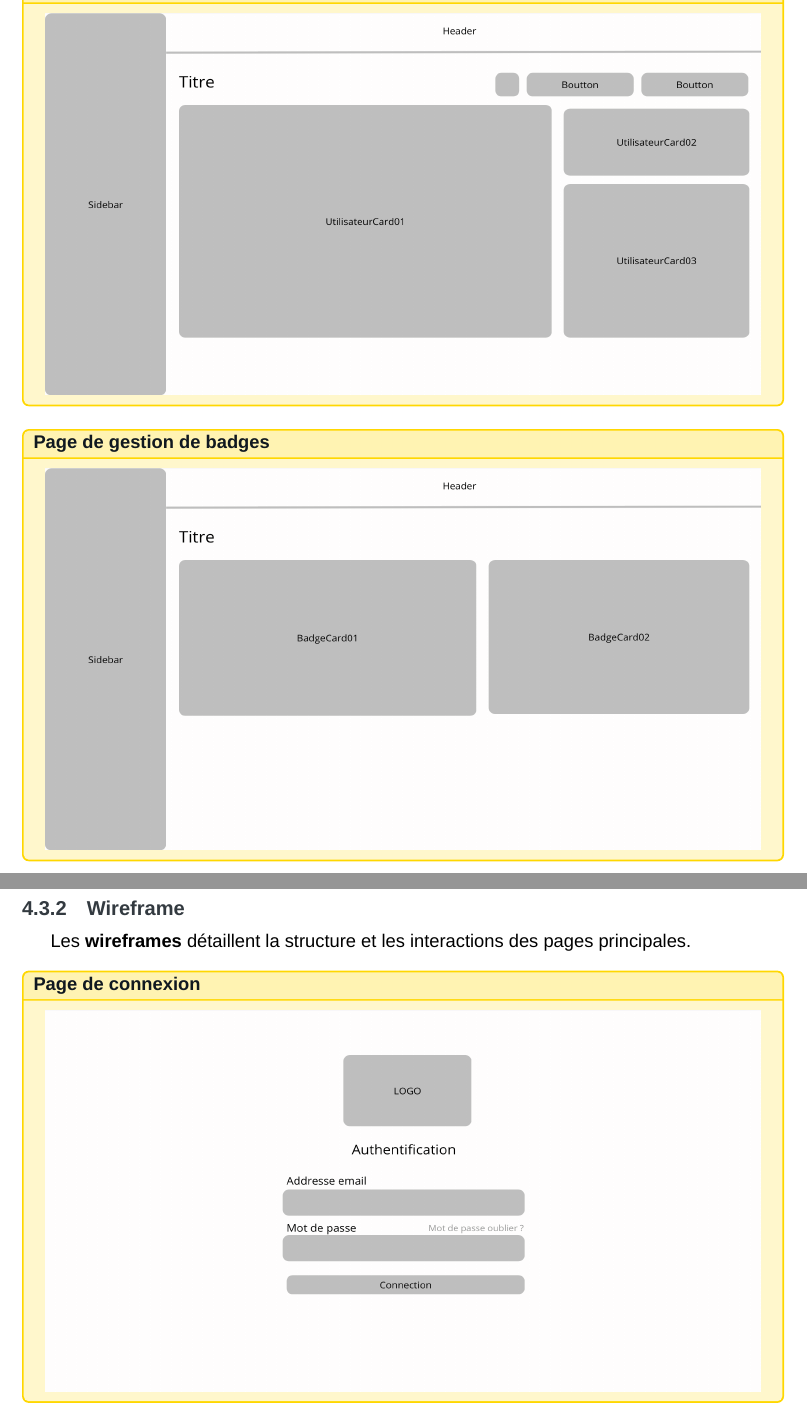
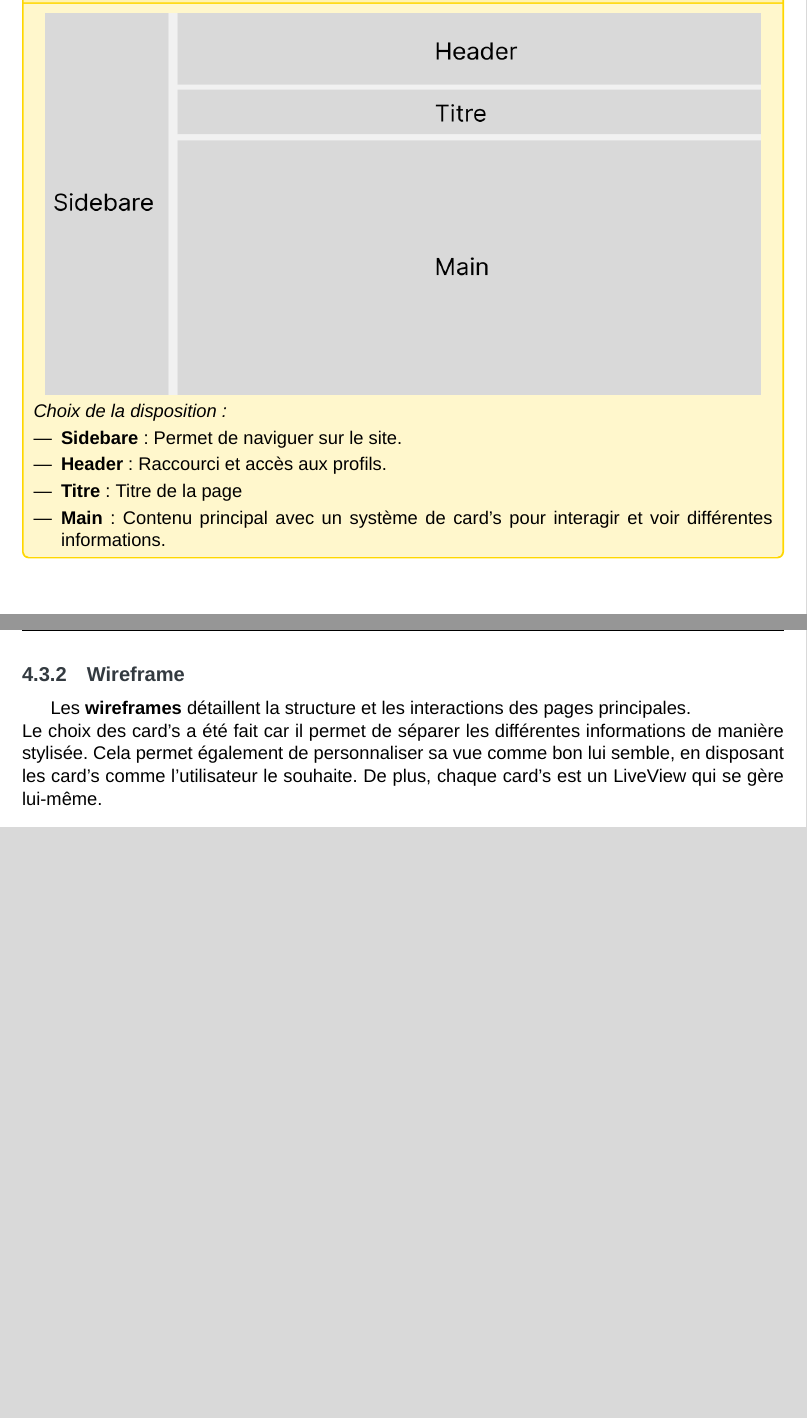
Before and after one commit to Theoden-bernard/badge_reader_project, a LaTeX book (doc_pdf/main.tex, which reads doc_pdf/chapters/chapitre_IV.tex): two parts of pages 22 and 23 of 67 before the commit and two parts of pages 21 and 22 of 63 after it, joined at a grey line, cut at the place of the change, the shorter picture padded with empty space. Compiled offline with XeLaTeX; a missing font is replaced by an installed copy or a similar font.

Commit message:
feat: Addition of new mockups and descriptions of the various options #2

```diff
--- a/doc_pdf/chapters/chapitre_IV.tex
+++ b/doc_pdf/chapters/chapitre_IV.tex
@@ -69,4 +69,3 @@ Voici l’organisation spatiale des \textbf{pages clés} :
 Chaque zoning respecte une \textbf{hiérarchie visuelle claire} pour guider l’utilisateur.
 \newline
 
-\begin{for_you}{Page de connexion}
@@ -84,40 +77,20 @@ Chaque zoning respecte une \textbf{hiérarchie visuelle claire} pour guider l’
+    \textit{Choix de la disposition :}
+
+    \begin{itemize}
+        \item \textbf{Sidebare} : Permet de naviguer sur le site.
+        \item \textbf{Header} : Raccourci et accès aux profils.
+        \item \textbf{Titre} : Titre de la page
+        \item \textbf{Main} : Contenu principal avec un système de card's pour interagir et voir différentes informations.
+    \end{itemize}
 \end{for_you}
 
-\textbf{\newline}
-
-\begin{for_you}{Page de gestion d'utilisateur}
-    \begin{center}
-        \includegraphics[width=15cm,height=80mm]{./assets/zoning/page_utilisateur.png}
-    \end{center}
-\end{for_you}
-
-\textbf{\newline}
-
-\begin{for_you}{Page de gestion de badges}
-    \begin{center}
-        \includegraphics[width=15cm,height=80mm]{./assets/zoning/page_badge.png}
-    \end{center}
-\end{for_you}
-
-\textbf{\newline}
-
-\begin{for_you}{Page profil}
-    \begin{center}
-        \includegraphics[width=15cm,height=80mm]{./assets/zoning/page_profil.png}
-    \end{center}
-\end{for_you}
+\newpage
 
 \subsection{Wireframe}
 Les \textbf{wireframes} détaillent la structure et les interactions des pages principales.
 \newline
-
-\begin{for_you}{Page de connexion}
-    \begin{center}
-        \includegraphics[width=15cm,height=80mm]{./assets/wireframe/page_de_connexion.png}
-    \end{center}
-\end{for_you}
-
-\textbf{\newline}
+Le choix des card's a été fait car il permet de séparer les différentes informations de manière stylisée. Cela permet également de personnaliser sa vue comme bon lui semble, en disposant les card's comme l’utilisateur le souhaite. De plus, chaque card's est un LiveView qui se gère lui-même.
+\newline
 
 \begin{for_you}{Dashboard}
     \begin{center}
@@ -135,4 +108,3 @@ Les \textbf{wireframes} détaillent la structure et les interactions des pages p
 
 \textbf{\newline}
 
-\begin{for_you}{Page de gestion de badges}
@@ -157,4 +124,3 @@ Les \textbf{maquettes} représentent le rendu final, avec :
     \newline
 \end{itemize}
 
-\begin{for_you}{Page de connexion}
@@ -181,7 +141,7 @@ Les \textbf{maquettes} représentent le rendu final, avec :
 
 \textbf{\newline}
 
-\begin{for_you}{Page de gestion de badge}
+\begin{for_you}{Modale de création d'utilisateur}
     \begin{center}
         \includegraphics[width=15cm,height=80mm]{./assets/maquette/page_badge.png}
     \end{center}
```
Also changed, not shown: doc_pdf/assets/maquette/dashboard.png, doc_pdf/assets/maquette/page_badge.png, doc_pdf/assets/maquette/page_utilisateur.png, doc_pdf/assets/wireframe/dashboard.png, doc_pdf/assets/wireframe/page_badge.png, doc_pdf/assets/wireframe/page_utilisateur.png, doc_pdf/assets/zoning/dashboard.png, doc_pdf/chapters/chapitre_IV.tex (40 more changed lines), 2 other files. Lines whose indentation alone changed are shown as unchanged.
